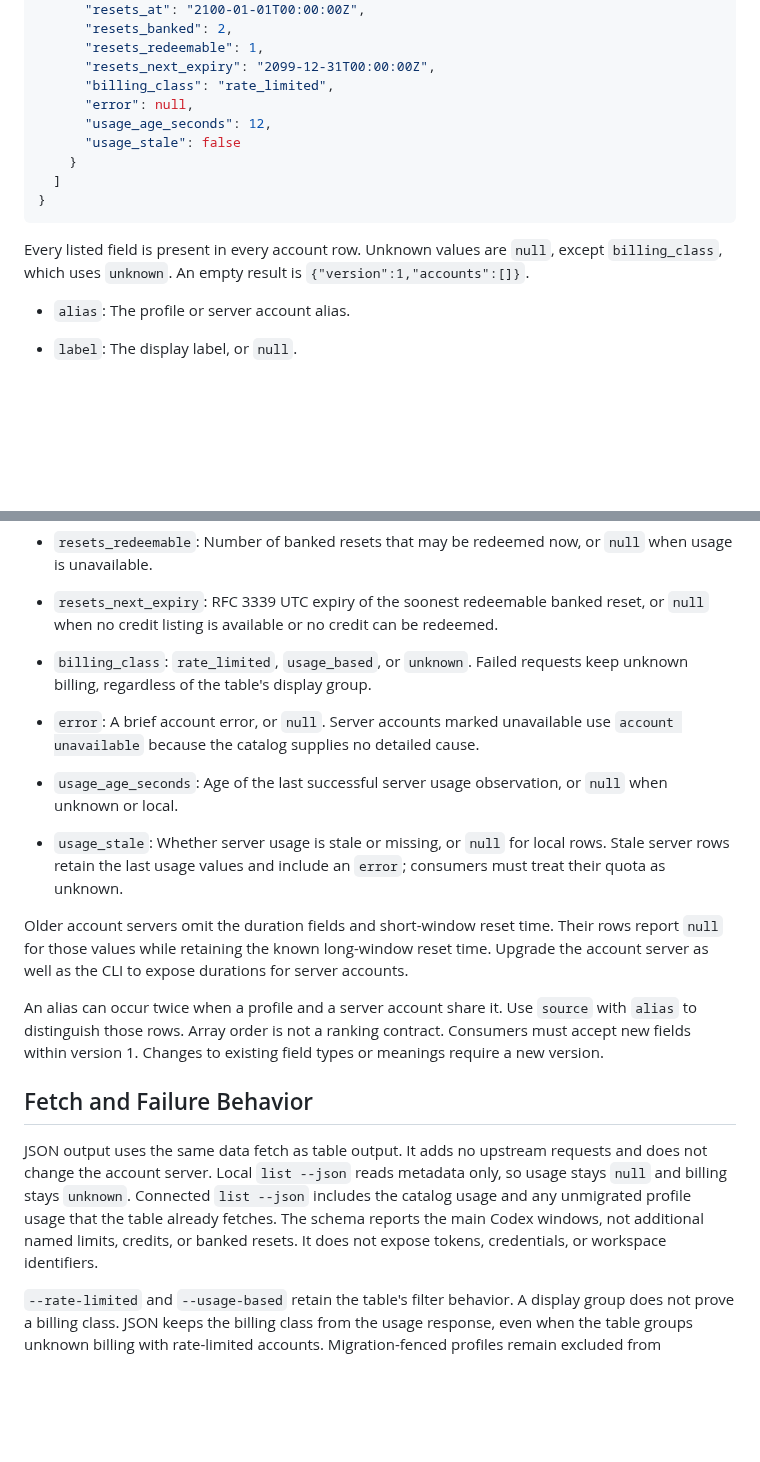
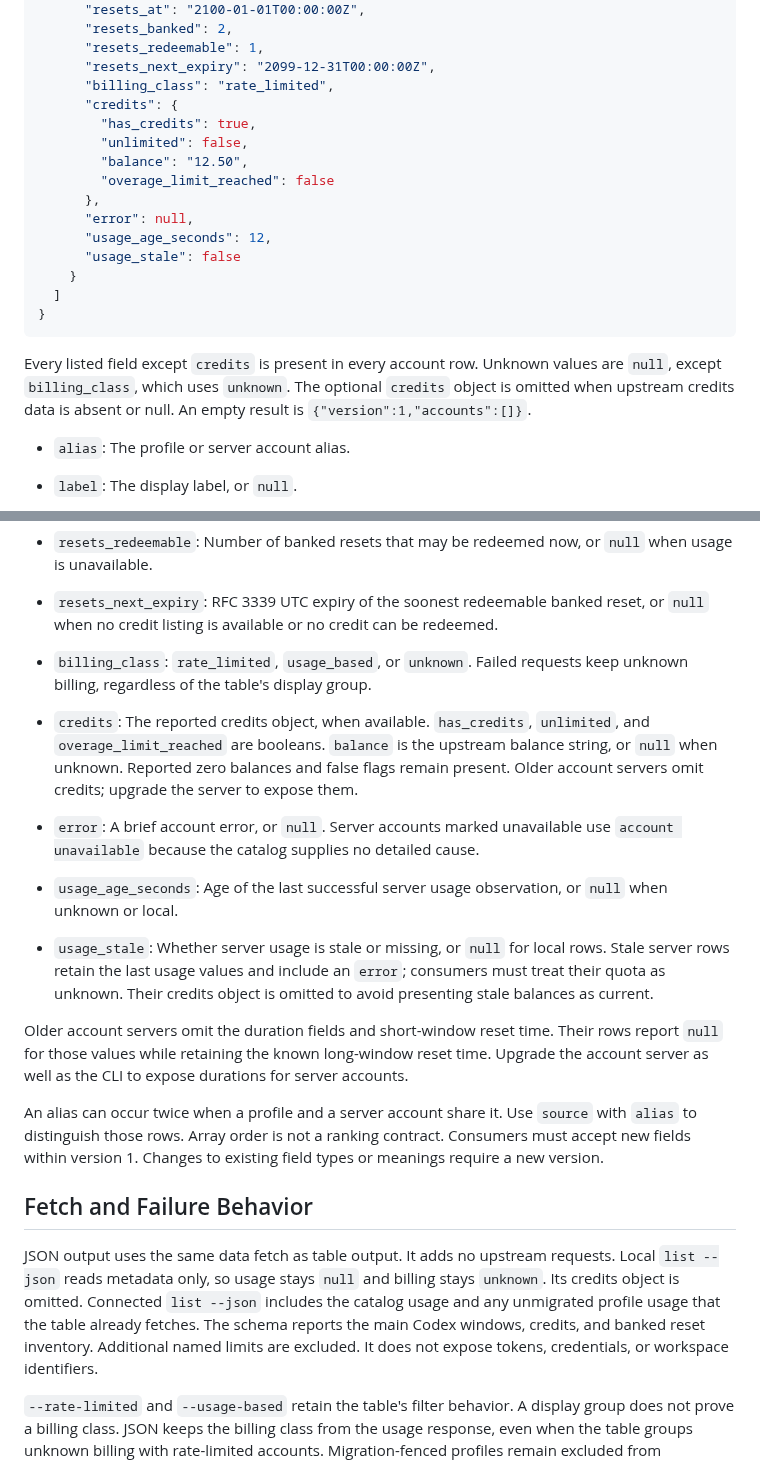
Before and after one commit to Sawmills/codexctl, a Markdown page: docs/status-json.md, 2 parts joined by grey strips. Rendered like a GitHub page; blank space fills up the shorter version.

Commit message:
docs(status): define optional credits JSON

````diff
--- a/docs/status-json.md
+++ b/docs/status-json.md
@@ -34,6 +34,12 @@ codexctl list --json
       "resets_redeemable": 1,
       "resets_next_expiry": "2099-12-31T00:00:00Z",
       "billing_class": "rate_limited",
+      "credits": {
+        "has_credits": true,
+        "unlimited": false,
+        "balance": "12.50",
+        "overage_limit_reached": false
+      },
       "error": null,
       "usage_age_seconds": 12,
       "usage_stale": false
@@ -42,8 +48,9 @@ codexctl list --json
 }
 ```
 
-Every listed field is present in every account row.
+Every listed field except `credits` is present in every account row.
 Unknown values are `null`, except `billing_class`, which uses `unknown`.
+The optional `credits` object is omitted when upstream credits data is absent or null.
 An empty result is `{"version":1,"accounts":[]}`.
 
 - `alias`: The profile or server account alias.
@@ -69,12 +76,18 @@ An empty result is `{"version":1,"accounts":[]}`.
 - `resets_next_expiry`: RFC 3339 UTC expiry of the soonest redeemable banked reset, or `null` when no credit listing is available or no credit can be redeemed.
 - `billing_class`: `rate_limited`, `usage_based`, or `unknown`.
   Failed requests keep unknown billing, regardless of the table's display group.
+- `credits`: The reported credits object, when available.
+  `has_credits`, `unlimited`, and `overage_limit_reached` are booleans.
+  `balance` is the upstream balance string, or `null` when unknown.
+  Reported zero balances and false flags remain present.
+  Older account servers omit credits; upgrade the server to expose them.
 - `error`: A brief account error, or `null`.
   Server accounts marked unavailable use `account unavailable` because the catalog supplies no detailed cause.
 
 - `usage_age_seconds`: Age of the last successful server usage observation, or `null` when unknown or local.
 - `usage_stale`: Whether server usage is stale or missing, or `null` for local rows.
   Stale server rows retain the last usage values and include an `error`; consumers must treat their quota as unknown.
+  Their credits object is omitted to avoid presenting stale balances as current.
 
 Older account servers omit the duration fields and short-window reset time.
 Their rows report `null` for those values while retaining the known long-window reset time.
@@ -89,10 +102,12 @@ Changes to existing field types or meanings require a new version.
 ## Fetch and Failure Behavior
 
 JSON output uses the same data fetch as table output.
-It adds no upstream requests and does not change the account server.
+It adds no upstream requests.
 Local `list --json` reads metadata only, so usage stays `null` and billing stays `unknown`.
+Its credits object is omitted.
 Connected `list --json` includes the catalog usage and any unmigrated profile usage that the table already fetches.
-The schema reports the main Codex windows, not additional named limits, credits, or banked resets.
+The schema reports the main Codex windows, credits, and banked reset inventory.
+Additional named limits are excluded.
 It does not expose tokens, credentials, or workspace identifiers.
 
 `--rate-limited` and `--usage-based` retain the table's filter behavior.
````
